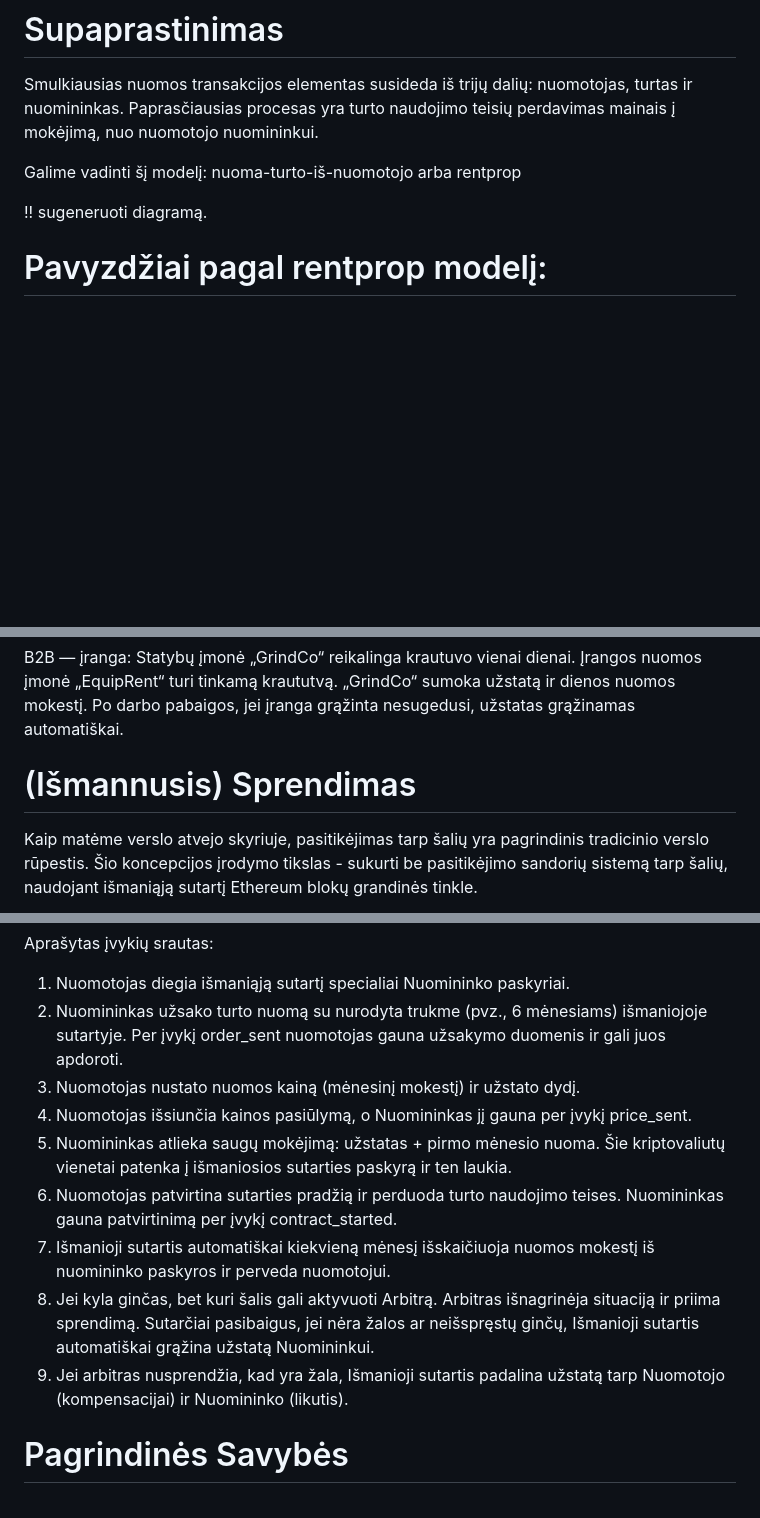
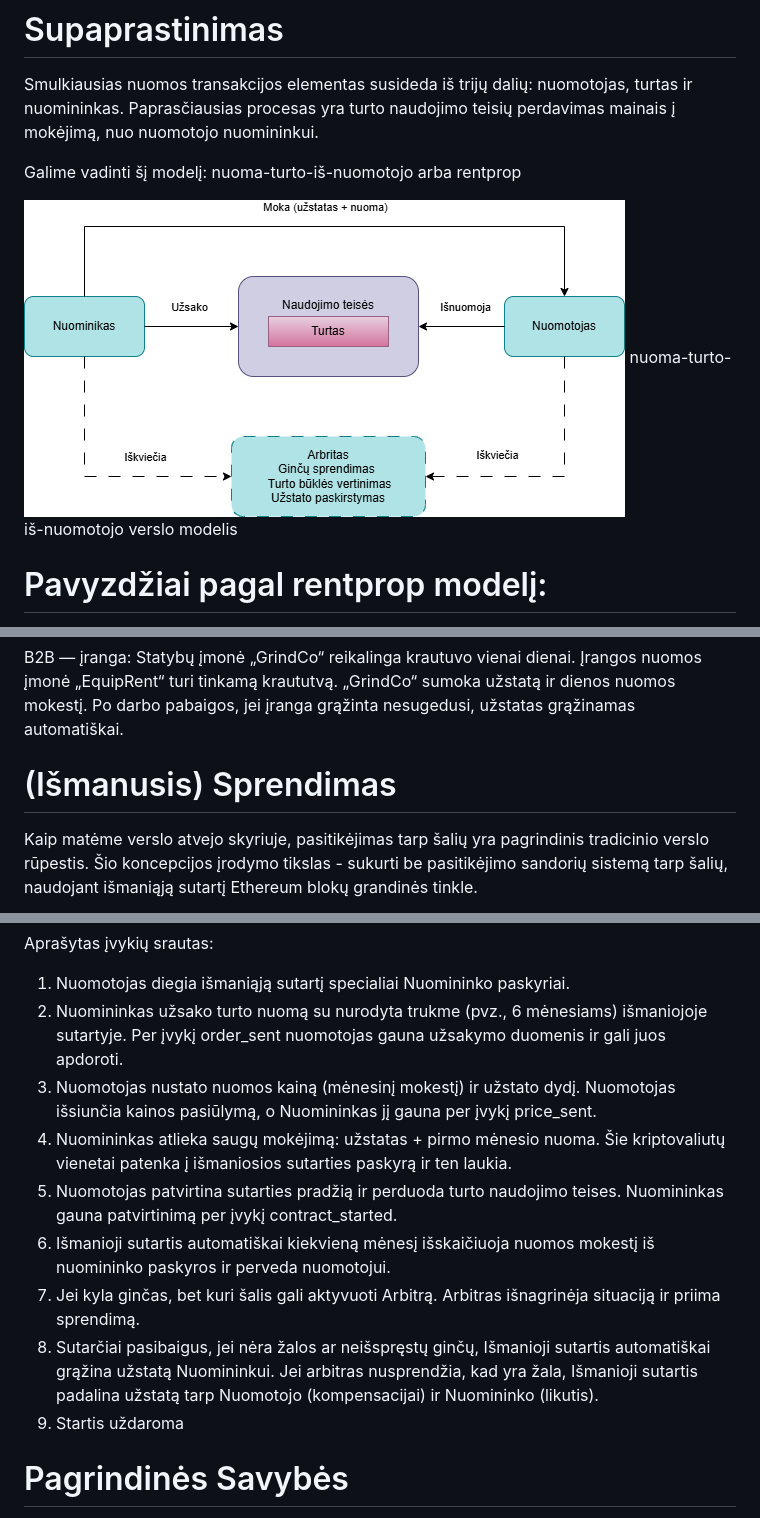
Before and after one commit to Vancyy5/Blockchain4, a Markdown page: README.md, 3 parts joined by grey strips. GitHub-like rendering; pictures changed too: modeliai/verslomodelis.drawio.png (added); blank space fills up the shorter version.

Commit message:
Į Read.Me įkelti modeliai

```diff
--- a/README.md
+++ b/README.md
@@ -13,7 +13,8 @@ Smulkiausias nuomos transakcijos elementas susideda iš trijų dalių: nuomotoja
 
 Galime vadinti šį modelį: nuoma-turto-iš-nuomotojo arba rentprop
 
-!! sugeneruoti diagramą.
+![Verslo modelis](<modeliai/verslomodelis.drawio.png>)
+nuoma-turto-iš-nuomotojo verslo modelis
 
 
 # Pavyzdžiai pagal rentprop modelį:
@@ -26,6 +27,6 @@ C2C — įranga: Greta turi profesionalų foto aparatą, kurį naudoja retai. Ji
 
 B2B — įranga: Statybų įmonė „GrindCo“ reikalinga krautuvo vienai dienai. Įrangos nuomos įmonė „EquipRent“ turi tinkamą kraututvą. „GrindCo“ sumoka užstatą ir dienos nuomos mokestį. Po darbo pabaigos, jei įranga grąžinta nesugedusi, užstatas grąžinamas automatiškai.
 
-# (Išmannusis) Sprendimas
+# (Išmanusis) Sprendimas
 Kaip matėme verslo atvejo skyriuje, pasitikėjimas tarp šalių yra pagrindinis tradicinio verslo rūpestis. Šio koncepcijos įrodymo tikslas - sukurti be pasitikėjimo sandorių sistemą tarp šalių, naudojant išmaniąją sutartį Ethereum blokų grandinės tinkle.
 
@@ -35,14 +37,13 @@ Aprašytas įvykių srautas:
 
 1. Nuomotojas diegia išmaniąją sutartį specialiai Nuomininko paskyriai.
 2. Nuomininkas užsako turto nuomą su nurodyta trukme (pvz., 6 mėnesiams) išmaniojoje sutartyje. Per įvykį order_sent nuomotojas gauna užsakymo duomenis ir gali juos apdoroti.
-3. Nuomotojas nustato nuomos kainą (mėnesinį mokestį) ir užstato dydį.
-4. Nuomotojas išsiunčia kainos pasiūlymą, o Nuomininkas jį gauna per įvykį price_sent.
-5. Nuomininkas atlieka saugų mokėjimą: užstatas + pirmo mėnesio nuoma. Šie kriptovaliutų vienetai patenka į išmaniosios sutarties paskyrą ir ten laukia.
-6. Nuomotojas patvirtina sutarties pradžią ir perduoda turto naudojimo teises. Nuomininkas gauna patvirtinimą per įvykį contract_started.
-7. Išmanioji sutartis automatiškai kiekvieną mėnesį išskaičiuoja nuomos mokestį iš nuomininko paskyros ir perveda nuomotojui.
-8. Jei kyla ginčas, bet kuri šalis gali aktyvuoti Arbitrą. Arbitras išnagrinėja situaciją ir priima sprendimą.
-Sutarčiai pasibaigus, jei nėra žalos ar neišspręstų ginčų, Išmanioji sutartis automatiškai grąžina užstatą Nuomininkui.
-9. Jei arbitras nusprendžia, kad yra žala, Išmanioji sutartis padalina užstatą tarp Nuomotojo (kompensacijai) ir Nuomininko (likutis).
+3. Nuomotojas nustato nuomos kainą (mėnesinį mokestį) ir užstato dydį. Nuomotojas išsiunčia kainos pasiūlymą, o Nuomininkas jį gauna per įvykį price_sent.
+4. Nuomininkas atlieka saugų mokėjimą: užstatas + pirmo mėnesio nuoma. Šie kriptovaliutų vienetai patenka į išmaniosios sutarties paskyrą ir ten laukia.
+5. Nuomotojas patvirtina sutarties pradžią ir perduoda turto naudojimo teises. Nuomininkas gauna patvirtinimą per įvykį contract_started.
+6. Išmanioji sutartis automatiškai kiekvieną mėnesį išskaičiuoja nuomos mokestį iš nuomininko paskyros ir perveda nuomotojui.
+7. Jei kyla ginčas, bet kuri šalis gali aktyvuoti Arbitrą. Arbitras išnagrinėja situaciją ir priima sprendimą.
+8. Sutarčiai pasibaigus, jei nėra žalos ar neišspręstų ginčų, Išmanioji sutartis automatiškai grąžina užstatą Nuomininkui. Jei arbitras nusprendžia, kad yra žala, Išmanioji sutartis padalina užstatą tarp Nuomotojo (kompensacijai) ir Nuomininko (likutis).
+9. Startis uždaroma
 
 # Pagrindinės Savybės
 
```
Also changed, not shown: other parts of README.md (+2 -1 lines), modeliai/srautu diagrama.drawio.png (added).
